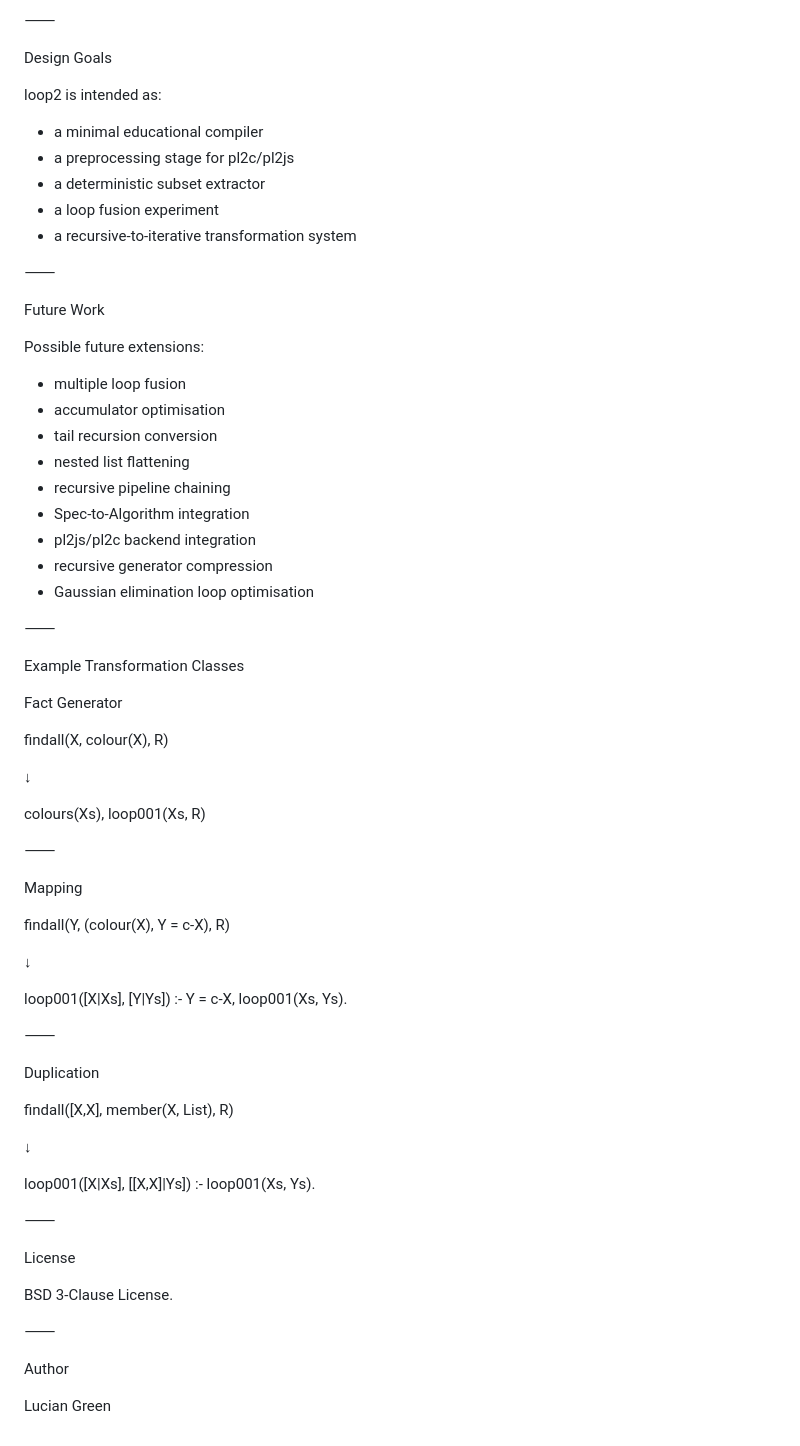
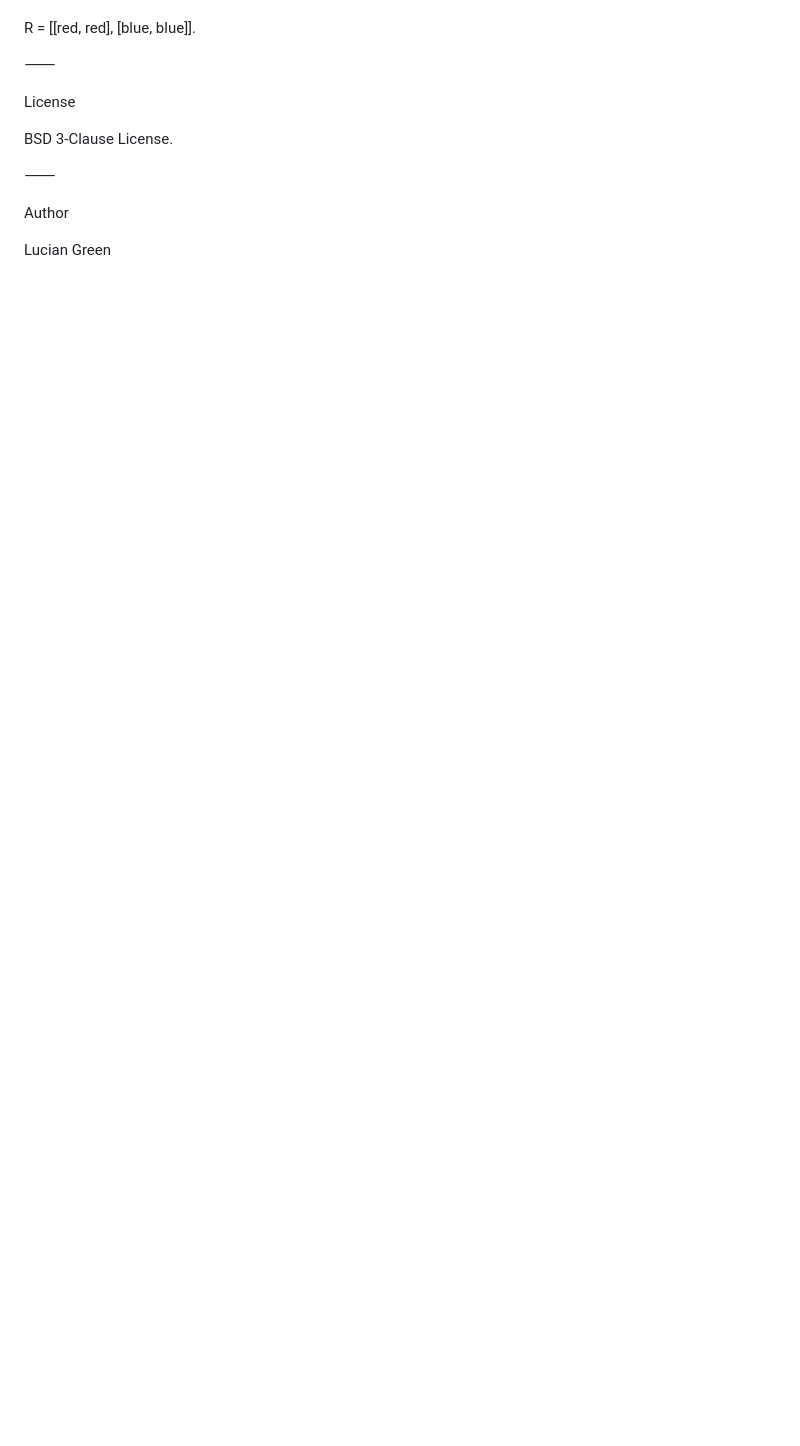
Before and after one commit to luciangreen/loop2, a Markdown page: README.md, the part around one of its changes. GitHub-like rendering; blank space fills up the shorter version.

```diff
--- a/README.md
+++ b/README.md
@@ -296,71 +244,4 @@ loop2_emit
-⸻
-
-Design Goals
-
-loop2 is intended as:
-
-* a minimal educational compiler
-* a preprocessing stage for pl2c/pl2js
-* a deterministic subset extractor
-* a loop fusion experiment
-* a recursive-to-iterative transformation system
-
-⸻
-
-Future Work
-
-Possible future extensions:
-
-* multiple loop fusion
-* accumulator optimisation
-* tail recursion conversion
-* nested list flattening
-* recursive pipeline chaining
-* Spec-to-Algorithm integration
-* pl2js/pl2c backend integration
-* recursive generator compression
-* Gaussian elimination loop optimisation
-
-⸻
-
-Example Transformation Classes
-
-Fact Generator
-
-findall(X, colour(X), R)
-
-↓
-
-colours(Xs),
-loop001(Xs, R)
-
-⸻
-
-Mapping
-
-findall(Y,
-    (colour(X),
-     Y = c-X),
-    R)
-
-↓
-
-loop001([X|Xs], [Y|Ys]) :-
-    Y = c-X,
-    loop001(Xs, Ys).
-
-⸻
-
-Duplication
-
-findall([X,X],
-    member(X, List),
-    R)
-
-↓
-
-loop001([X|Xs], [[X,X]|Ys]) :-
-    loop001(Xs, Ys).
+R = [[red, red], [blue, blue]].
 
 ⸻
 
```
Also changed, not shown: other parts of README.md (+150 -202 lines).
